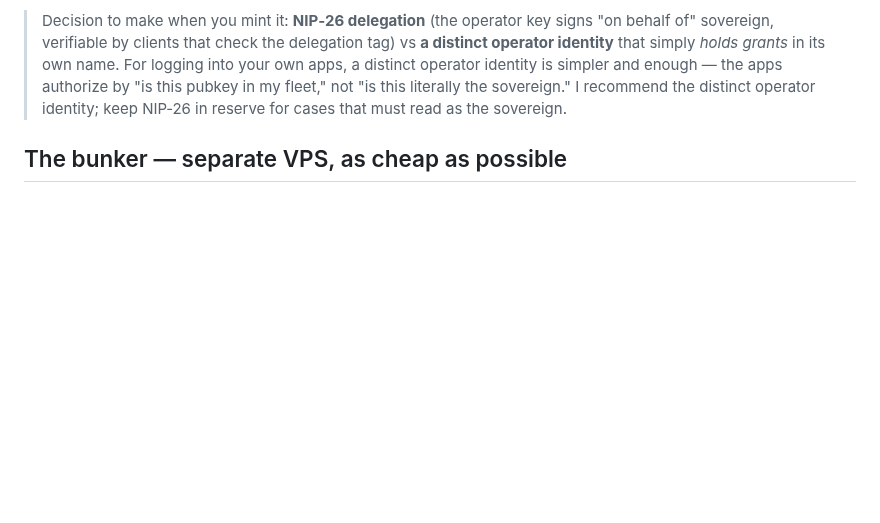
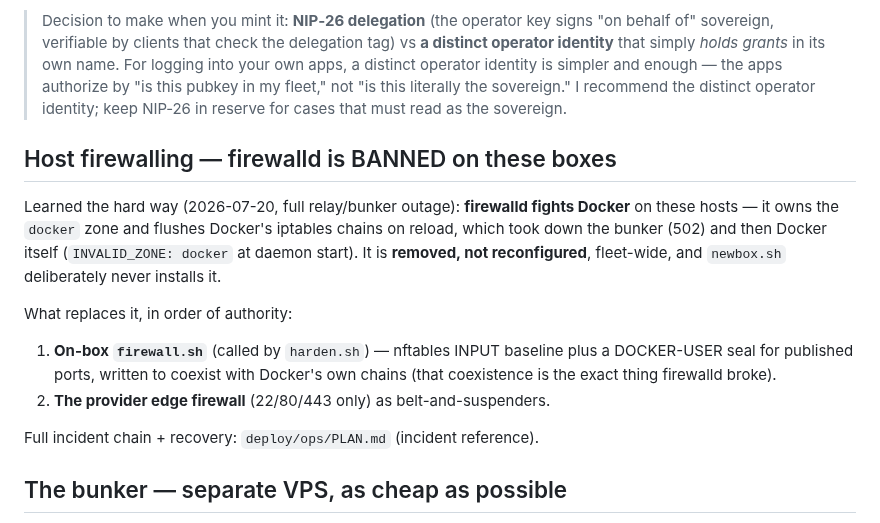
Before and after one commit to JAFairweather/nave.pub, a Markdown page: docs/sovereign-signing.md, the part around the change. Drawn GitHub-style; blank space fills up the shorter version.

Commit message:
Record the firewalld ban in sovereign-signing.md
Doc-only. The 2026-07-20 incident's root decision — firewalld removed,
never reconfigured, on every Docker host; firewall.sh + the provider
edge are the replacements — now lives in the doc that specs the boxes
it protects.

Closes #13

Co-Authored-By: Claude <noreply@anthropic.com>

```diff
--- a/docs/sovereign-signing.md
+++ b/docs/sovereign-signing.md
@@ -52,6 +52,23 @@ interactive logins.
 > is simpler and enough — the apps authorize by "is this pubkey in my fleet,"
 > not "is this literally the sovereign." I recommend the distinct operator
 > identity; keep NIP‑26 in reserve for cases that must read as the sovereign.
+
+## Host firewalling — firewalld is BANNED on these boxes
+
+Learned the hard way (2026-07-20, full relay/bunker outage): **firewalld fights
+Docker** on these hosts — it owns the `docker` zone and flushes Docker's
+iptables chains on reload, which took down the bunker (502) and then Docker
+itself (`INVALID_ZONE: docker` at daemon start). It is **removed, not
+reconfigured**, fleet-wide, and `newbox.sh` deliberately never installs it.
+
+What replaces it, in order of authority:
+
+1. **On-box `firewall.sh`** (called by `harden.sh`) — nftables INPUT baseline
+   plus a DOCKER-USER seal for published ports, written to coexist with
+   Docker's own chains (that coexistence is the exact thing firewalld broke).
+2. **The provider edge firewall** (22/80/443 only) as belt-and-suspenders.
+
+Full incident chain + recovery: `deploy/ops/PLAN.md` (incident reference).
 
 ## The bunker — separate VPS, as cheap as possible
 
```
